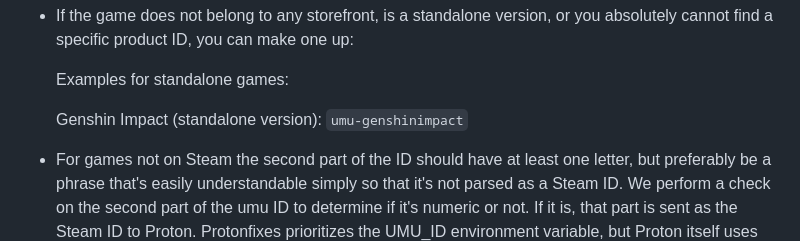
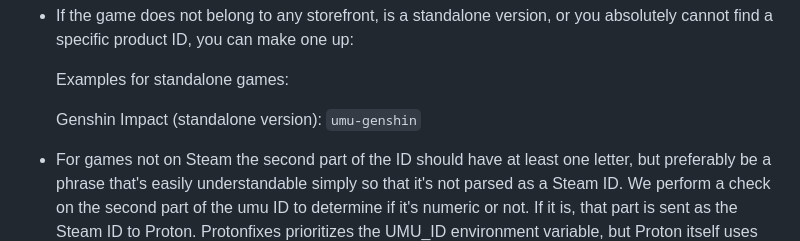
Before and after one commit to Open-Wine-Components/umu-database, a Markdown page: README.md, the part around the change. GitHub-like rendering.

Commit message:
Update README.md (#87)
Update Genshin Impact example to use correct name.

```diff
--- a/README.md
+++ b/README.md
@@ -129,7 +129,7 @@ What store does the game come from? GOG? Epic (egs)? Battlenet? Amazon?
     Examples for standalone games:
 
     Genshin Impact (standalone version):
-    `umu-genshinimpact`
+    `umu-genshin`
 
 -   For games not on Steam the second part of the ID should have at least one letter, but preferably be a phrase that's easily understandable simply so that it's not parsed as a Steam ID. We perform a check on the second part of the umu ID to determine if it's numeric or not. If it is, that part is sent as the Steam ID to Proton. Protonfixes prioritizes the UMU_ID environment variable, but Proton itself uses SteamAppId for some game-specific fixes directly. So, if say the game As Dusk Falls has both protonfixes and an official Proton-specific fix. It's umu ID would be umu-1341820, which gets passed to protonfixes, while the second part of that (1341820) gets parsed and passed as the app ID (SteamAppId). This way, it allows both Valve's fixes in their proton script (and their wine code) to work as well as our protonfixes.
 
```
